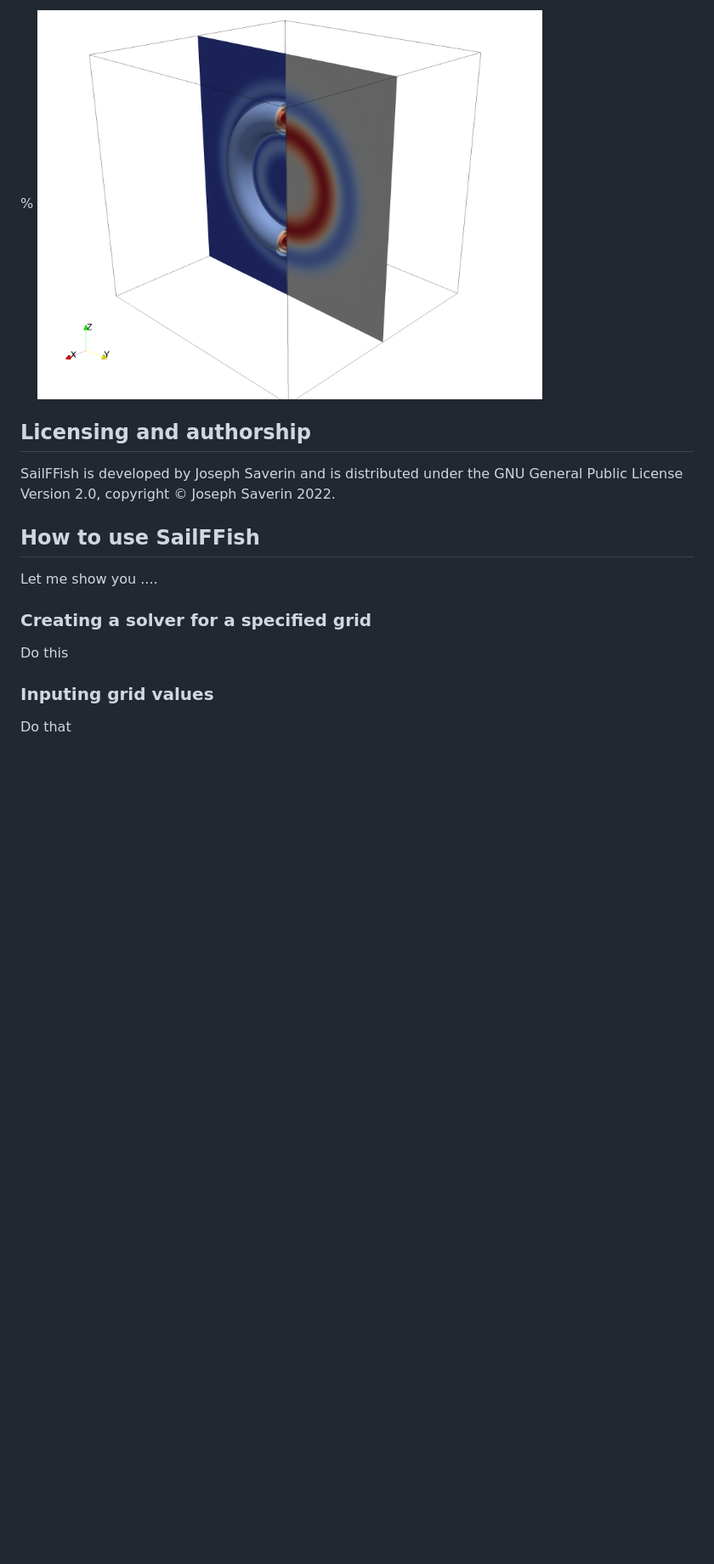
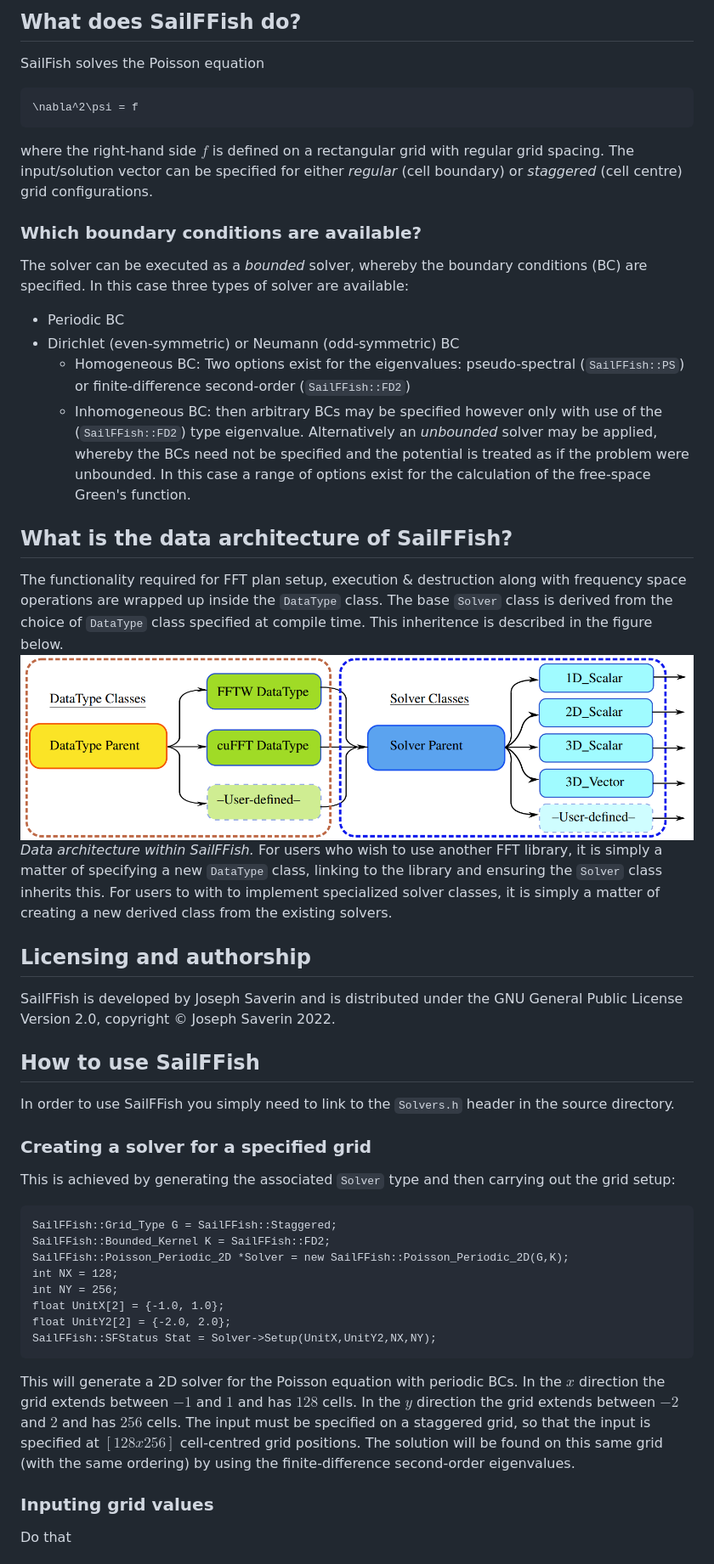
Before and after one commit to ZeppSav/SailFFish, a Markdown page: README.md, the part around one of its changes. Shown at 85% size. Drawn GitHub-style; pictures changed too: img/Arch.png (added); blank space fills up the shorter version.

Commit message:
- Added SailFFish header - Updated readme

````diff
--- a/README.md
+++ b/README.md
@@ -7,14 +20,50 @@ The purpose of the SailFFish is ...
 
-% <img src="/img/Ring_Omega_Vel.png" width=75% height=75%>
-
+## What does SailFFish do?
+SailFish solves the Poisson equation
+```math
+\nabla^2\psi = f
+```
+where the right-hand side $f$ is defined on a rectangular grid with regular grid spacing.
+The input/solution vector can be specified for either *regular* (cell boundary) or *staggered* (cell centre) grid configurations.
+### Which boundary conditions are available?
+The solver can be executed as a *bounded* solver, whereby the boundary conditions (BC) are specified.
+In this case three types of solver are available:
+* Periodic BC
+* Dirichlet (even-symmetric) or Neumann (odd-symmetric) BC
+	* Homogeneous BC: Two options exist for the eigenvalues: pseudo-spectral (`SailFFish::PS`) or finite-difference second-order (`SailFFish::FD2`)
+	* Inhomogeneous BC: then arbitrary BCs may be specified however only with use of the (`SailFFish::FD2`) type eigenvalue.
+Alternatively an *unbounded* solver may be applied, whereby the BCs need not be specified and the potential is treated as if the problem were unbounded.
+In this case a range of options exist for the calculation of the free-space Green's function.
+## What is the data architecture of SailFFish?
+The functionality required for FFT plan setup, execution & destruction along with frequency space operations are wrapped up inside the `DataType` class.
+The base `Solver` class is derived from the choice of `DataType` class specified at compile time. This inheritence is described in the figure below.
+<img src="/img/Arch.png" width=100% height=100%>
+*Data architecture within SailFFish.*
+For users who wish to use another FFT library, it is simply a matter of specifying a new `DataType` class, linking to the library and ensuring the `Solver` class inherits this.
+For users to with to implement specialized solver classes, it is simply a matter of creating a new derived class from the existing solvers.
 ## Licensing and authorship
 SailFFish is developed by Joseph Saverin and is distributed under the GNU General Public License Version 2.0, copyright © Joseph Saverin 2022.
 
 ## How to use SailFFish
-Let me show you ....
+In order to use SailFFish you simply need to link to the `Solvers.h` header in the source directory.
 
 ### Creating a solver for a specified grid
-Do this
+This is achieved by generating the associated `Solver` type and then carrying out the grid setup:
+```
+SailFFish::Grid_Type G = SailFFish::Staggered;
+SailFFish::Bounded_Kernel K = SailFFish::FD2;
+SailFFish::Poisson_Periodic_2D *Solver = new SailFFish::Poisson_Periodic_2D(G,K);
+int NX = 128;
+int NY = 256;
+float UnitX[2] = {-1.0, 1.0};
+float UnitY2[2] = {-2.0, 2.0};
+SailFFish::SFStatus Stat = Solver->Setup(UnitX,UnitY2,NX,NY);
+```
+This will generate a 2D solver for the Poisson equation with periodic BCs.
+In the $x$ direction the grid extends between $-1$ and $1$ and has $128$ cells.
+In the $y$ direction the grid extends between $-2$ and $2$ and has $256$ cells.
+The input must be specified on a staggered grid, so that the input is specified at $[128x256]$ cell-centred grid positions.
+The solution will be found on this same grid (with the same ordering) by using the finite-difference second-order eigenvalues.
 ### Inputing grid values
 Do that
 ### Executing
````
Also changed, not shown: other parts of README.md (+16 -3 lines), 7 other files.
